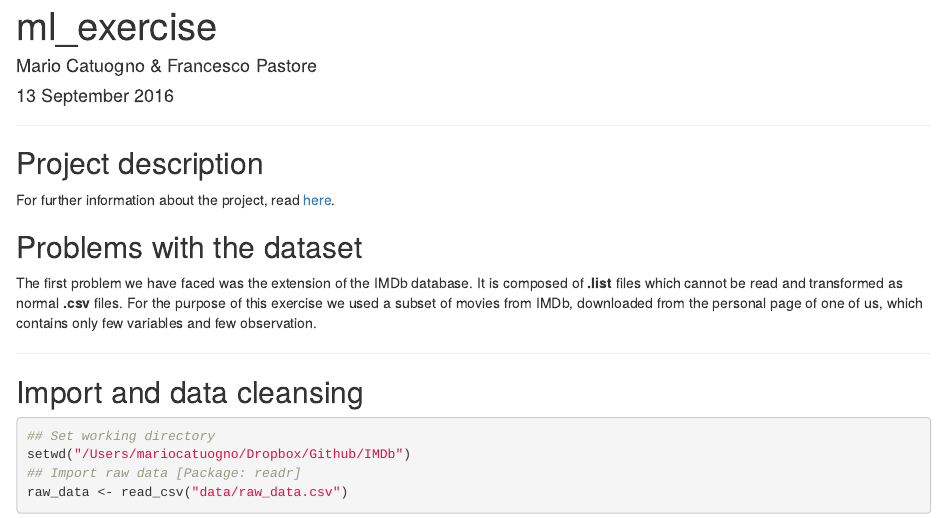
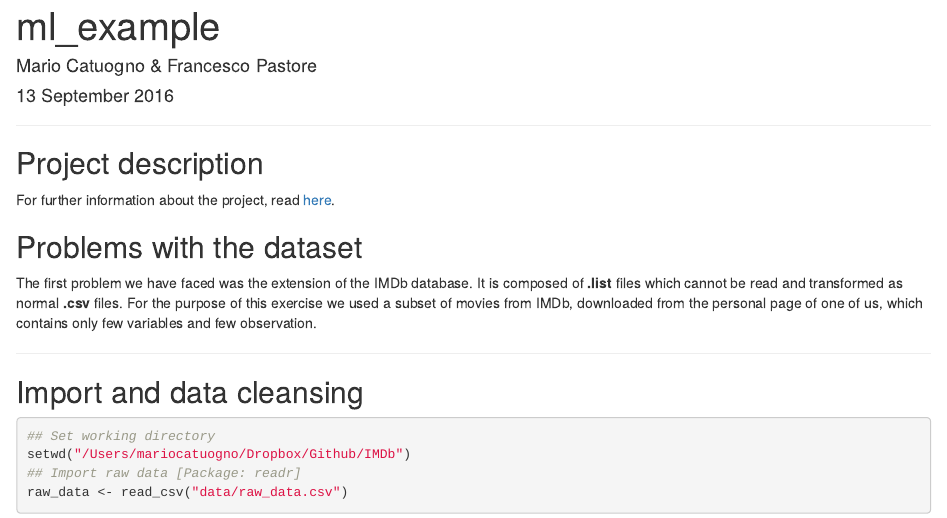
Before and after one commit to MarioCatuogno/IMDb, an R Markdown document (r_script/ml_example.Rmd): the page in a window 1100 px wide, from its top. Rendered offline with R 4.5, knitr and Pandoc, with nearby package versions.

Commit message:
Change title
Changed the title for .Rmd file.

```diff
--- a/r_script/ml_example.Rmd
+++ b/r_script/ml_example.Rmd
@@ -1,5 +1,5 @@
 ---
-title: "ml_exercise"
+title: "ml_example"
 author: "Mario Catuogno & Francesco Pastore"
 date: "13 September 2016"
 output: html_document
```
